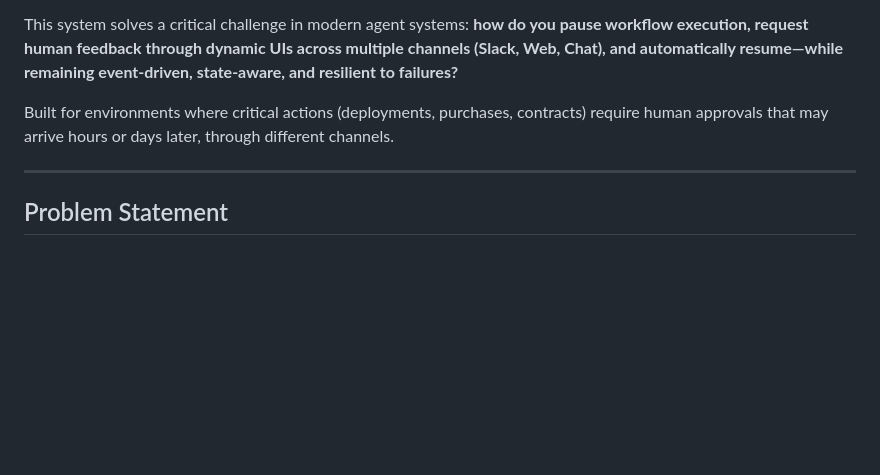
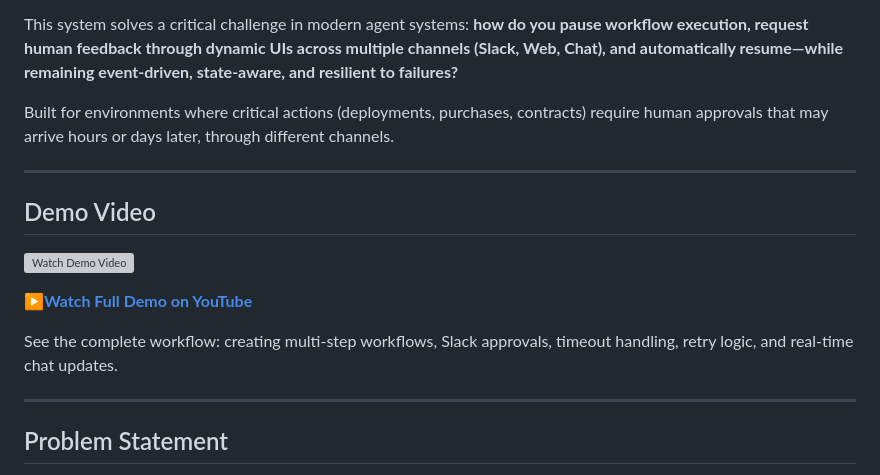
Before and after one commit to IMsumitkumar/system-looping, a Markdown page: README.md, the part around the change. Drawn GitHub-style; blank space fills up the shorter version; grey boxes are pictures that could not be loaded.

Commit message:
update readme with demo video

```diff
--- a/README.md
+++ b/README.md
@@ -7,6 +7,16 @@
 This system solves a critical challenge in modern agent systems: **how do you pause workflow execution, request human feedback through dynamic UIs across multiple channels (Slack, Web, Chat), and automatically resume—while remaining event-driven, state-aware, and resilient to failures?**
 
 Built for environments where critical actions (deployments, purchases, contracts) require human approvals that may arrive hours or days later, through different channels.
+
+---
+
+## Demo Video
+
+[![Watch Demo Video](https://img.youtube.com/vi/QvhpB0dvc-M/maxresdefault.jpg)](https://youtu.be/QvhpB0dvc-M)
+
+**[▶Watch Full Demo on YouTube](https://youtu.be/QvhpB0dvc-M)**
+
+See the complete workflow: creating multi-step workflows, Slack approvals, timeout handling, retry logic, and real-time chat updates.
 
 ---
 
```
